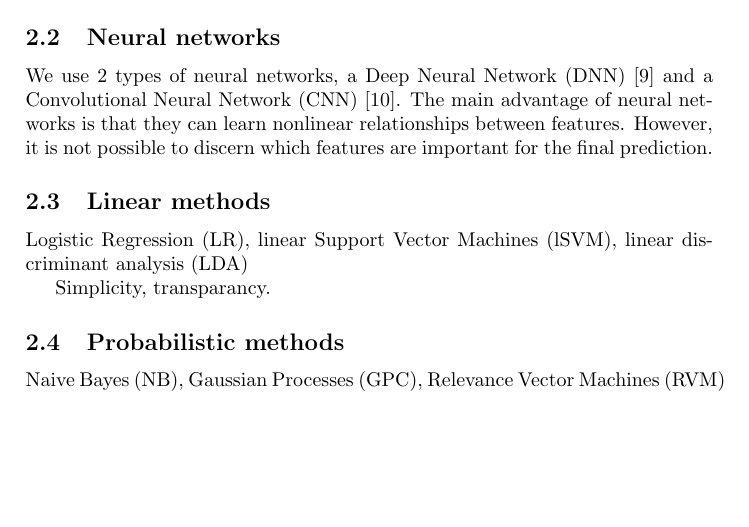
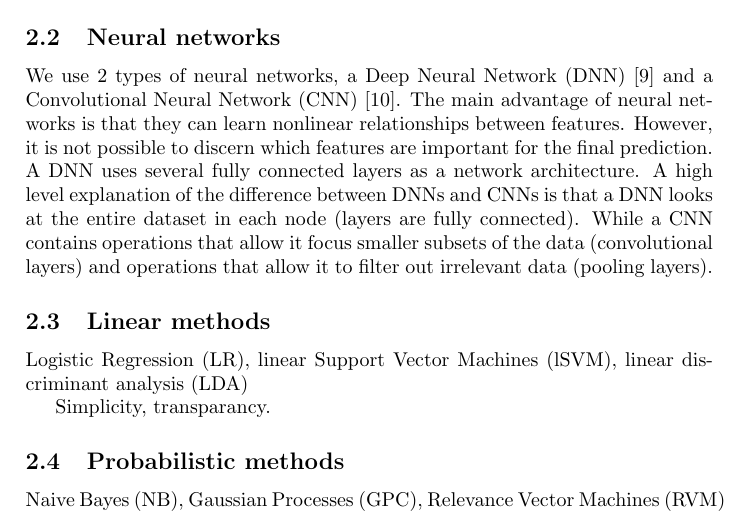
Before and after one commit to bramiozo/RexR, a LaTeX paper (_paper/methods.tex): part of page 3 of 5, cut so that both start at the same text, the shorter picture padded with empty space. Compiled offline with pdfLaTeX.

Commit message:
small update

```diff
--- a/_paper/methods.tex
+++ b/_paper/methods.tex
@@ -127,7 +127,7 @@ that apply a technique called gradient boosting by Breiman\cite{Breiman1997}.
 %
 \subsection{Neural networks}
 
-We use $2$ types of neural networks, a Deep Neural Network (DNN) \cite{lecun2015deep} and a Convolutional Neural Network (CNN) \cite{Lecun98}. The main advantage of neural networks is that they can learn nonlinear relationships between features. However, it is not possible to discern which features are important for the final prediction.
+We use $2$ types of neural networks, a Deep Neural Network (DNN) \cite{lecun2015deep} and a Convolutional Neural Network (CNN) \cite{Lecun98}. The main advantage of neural networks is that they can learn nonlinear relationships between features. However, it is not possible to discern which features are important for the final prediction. A DNN uses several fully connected layers as a network architecture. A high level explanation of the difference between DNNs and CNNs is that a DNN looks at the entire dataset in each node (layers are fully connected). While a CNN contains operations that allow it focus smaller subsets of the data (convolutional layers) and operations that allow it to filter out irrelevant data (pooling layers).
 
 \subsection{Linear methods}
 
```
